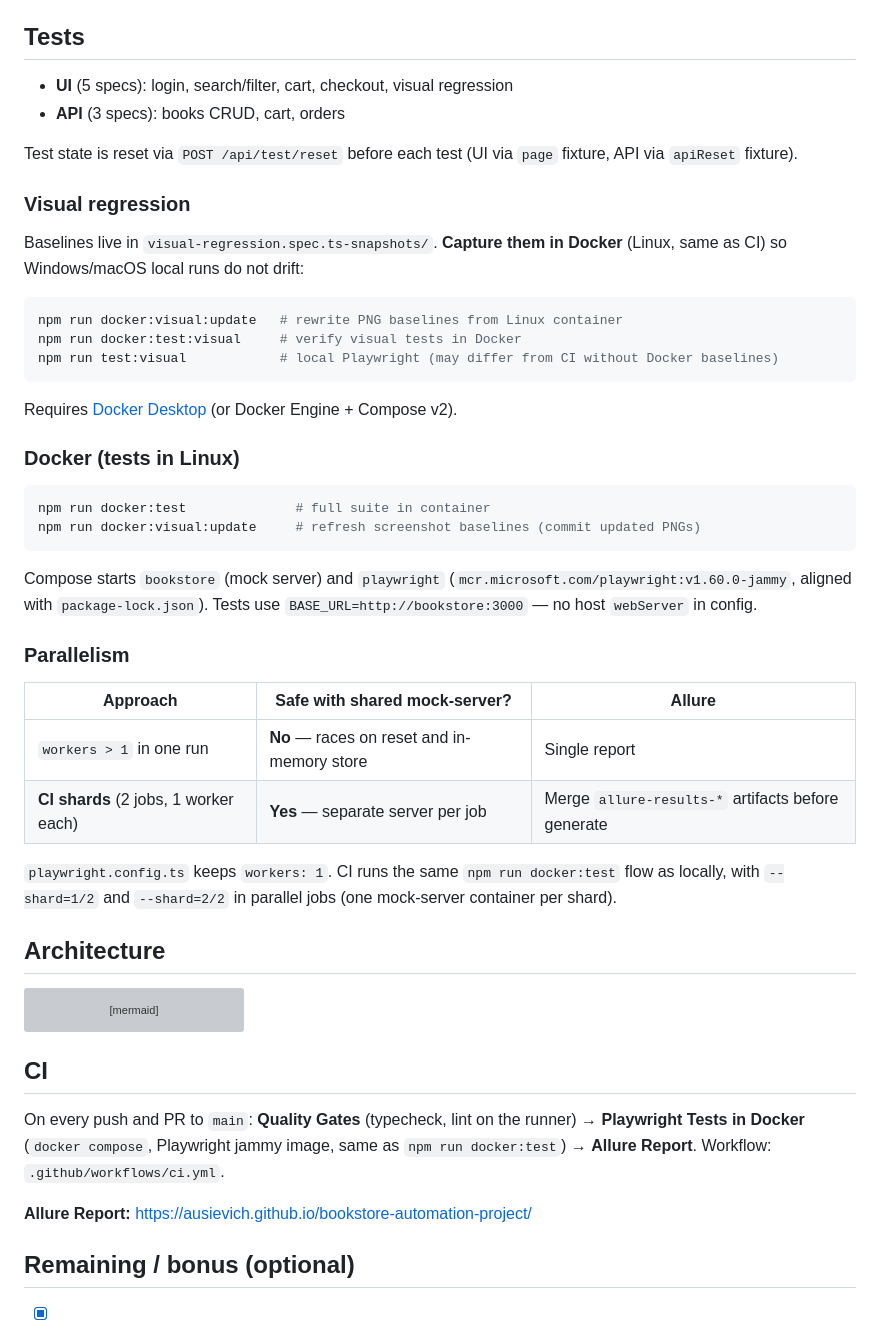
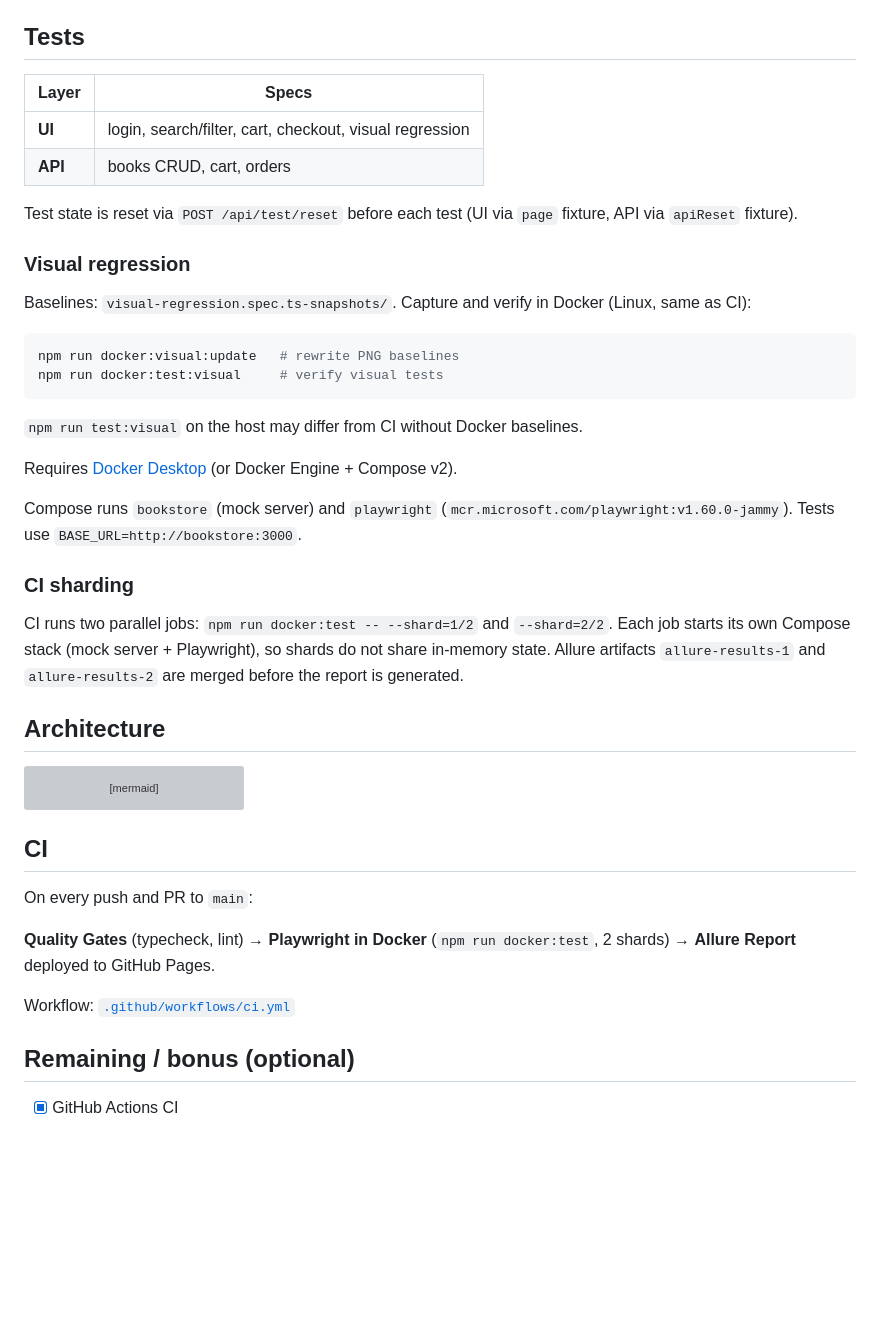
Before and after one commit to ausievich/bookstore-automation-project, a Markdown page: README.md, the part around one of its changes. Rendered like a GitHub page; blank space fills up the shorter version; grey boxes are pictures that could not be loaded.

Commit message:
upd readme

````diff
--- a/README.md
+++ b/README.md
@@ -73,40 +82,31 @@ Path alias: `@automation/*` → `automation/src/*`
 
 ## Tests
 
-- **UI** (5 specs): login, search/filter, cart, checkout, visual regression
-- **API** (3 specs): books CRUD, cart, orders
+| Layer | Specs |
+|-------|--------|
+| **UI** | login, search/filter, cart, checkout, visual regression |
+| **API** | books CRUD, cart, orders |
 
 Test state is reset via `POST /api/test/reset` before each test (UI via `page` fixture, API via `apiReset` fixture).
 
 ### Visual regression
 
-Baselines live in `visual-regression.spec.ts-snapshots/`. **Capture them in Docker** (Linux, same as CI) so Windows/macOS local runs do not drift:
+Baselines: `visual-regression.spec.ts-snapshots/`. Capture and verify in Docker (Linux, same as CI):
 
 ```bash
-npm run docker:visual:update   # rewrite PNG baselines from Linux container
-npm run docker:test:visual     # verify visual tests in Docker
-npm run test:visual            # local Playwright (may differ from CI without Docker baselines)
+npm run docker:visual:update   # rewrite PNG baselines
+npm run docker:test:visual     # verify visual tests
 ```
+
+`npm run test:visual` on the host may differ from CI without Docker baselines.
 
 Requires [Docker Desktop](https://www.docker.com/products/docker-desktop/) (or Docker Engine + Compose v2).
 
-### Docker (tests in Linux)
+Compose runs `bookstore` (mock server) and `playwright` (`mcr.microsoft.com/playwright:v1.60.0-jammy`). Tests use `BASE_URL=http://bookstore:3000`.
 
-```bash
-npm run docker:test              # full suite in container
-npm run docker:visual:update     # refresh screenshot baselines (commit updated PNGs)
-```
+### CI sharding
 
-Compose starts `bookstore` (mock server) and `playwright` (`mcr.microsoft.com/playwright:v1.60.0-jammy`, aligned with `package-lock.json`). Tests use `BASE_URL=http://bookstore:3000` — no host `webServer` in config.
-
-### Parallelism
-
-| Approach | Safe with shared mock-server? | Allure |
-|----------|-------------------------------|--------|
-| `workers > 1` in one run | **No** — races on reset and in-memory store | Single report |
-| **CI shards** (2 jobs, 1 worker each) | **Yes** — separate server per job | Merge `allure-results-*` artifacts before generate |
-
-`playwright.config.ts` keeps `workers: 1`. CI runs the same `npm run docker:test` flow as locally, with `--shard=1/2` and `--shard=2/2` in parallel jobs (one mock-server container per shard).
+CI runs two parallel jobs: `npm run docker:test -- --shard=1/2` and `--shard=2/2`. Each job starts its own Compose stack (mock server + Playwright), so shards do not share in-memory state. Allure artifacts `allure-results-1` and `allure-results-2` are merged before the report is generated.
 
 ## Architecture
 
@@ -132,9 +132,11 @@ flowchart LR
 
 ## CI
 
-On every push and PR to `main`: **Quality Gates** (typecheck, lint on the runner) → **Playwright Tests in Docker** (`docker compose`, Playwright jammy image, same as `npm run docker:test`) → **Allure Report**. Workflow: `.github/workflows/ci.yml`.
+On every push and PR to `main`:
 
-**Allure Report:** https://ausievich.github.io/bookstore-automation-project/
+**Quality Gates** (typecheck, lint) → **Playwright in Docker** (`npm run docker:test`, 2 shards) → **Allure Report** deployed to GitHub Pages.
+
+Workflow: [`.github/workflows/ci.yml`](.github/workflows/ci.yml)
 
 ## Remaining / bonus (optional)
 
````
Also changed, not shown: other parts of README.md (+13 -4 lines).
